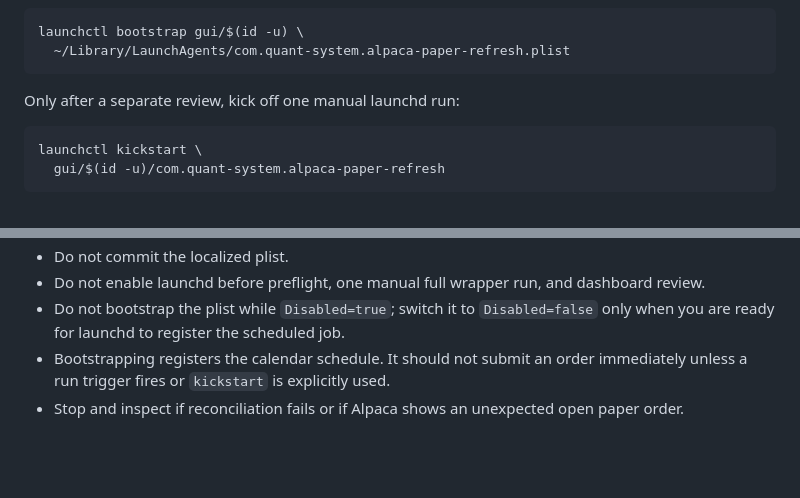
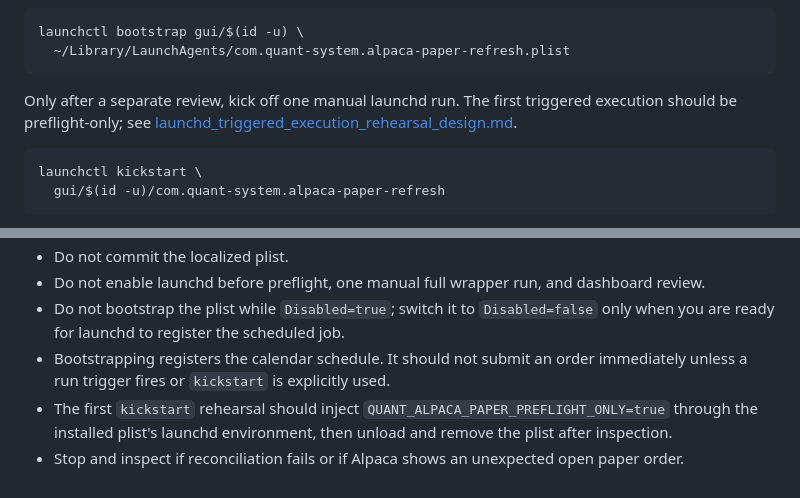
Before and after one commit to ziyuanh17/quant-system, a Markdown page: docs/launchd_localization.md, 2 parts joined by grey strips. Rendered like a GitHub page; blank space fills up the shorter version.

````diff
--- a/docs/launchd_localization.md
+++ b/docs/launchd_localization.md
@@ -119,7 +119,9 @@ launchctl bootstrap gui/$(id -u) \
   ~/Library/LaunchAgents/com.quant-system.alpaca-paper-refresh.plist
 ```
 
-Only after a separate review, kick off one manual launchd run:
+Only after a separate review, kick off one manual launchd run. The first
+triggered execution should be preflight-only; see
+[launchd_triggered_execution_rehearsal_design.md](launchd_triggered_execution_rehearsal_design.md).
 
 ```bash
 launchctl kickstart \
@@ -171,5 +173,8 @@ Do not remove local logs or artifacts until they have been reviewed.
   scheduled job.
 - Bootstrapping registers the calendar schedule. It should not submit an order
   immediately unless a run trigger fires or `kickstart` is explicitly used.
+- The first `kickstart` rehearsal should inject
+  `QUANT_ALPACA_PAPER_PREFLIGHT_ONLY=true` through the installed plist's
+  launchd environment, then unload and remove the plist after inspection.
 - Stop and inspect if reconciliation fails or if Alpaca shows an unexpected
   open paper order.
````
Also changed, not shown: docs/launchd_triggered_execution_rehearsal_design.md (added, +180 -0 lines), docs/roadmap.md (+35 -7 lines).
